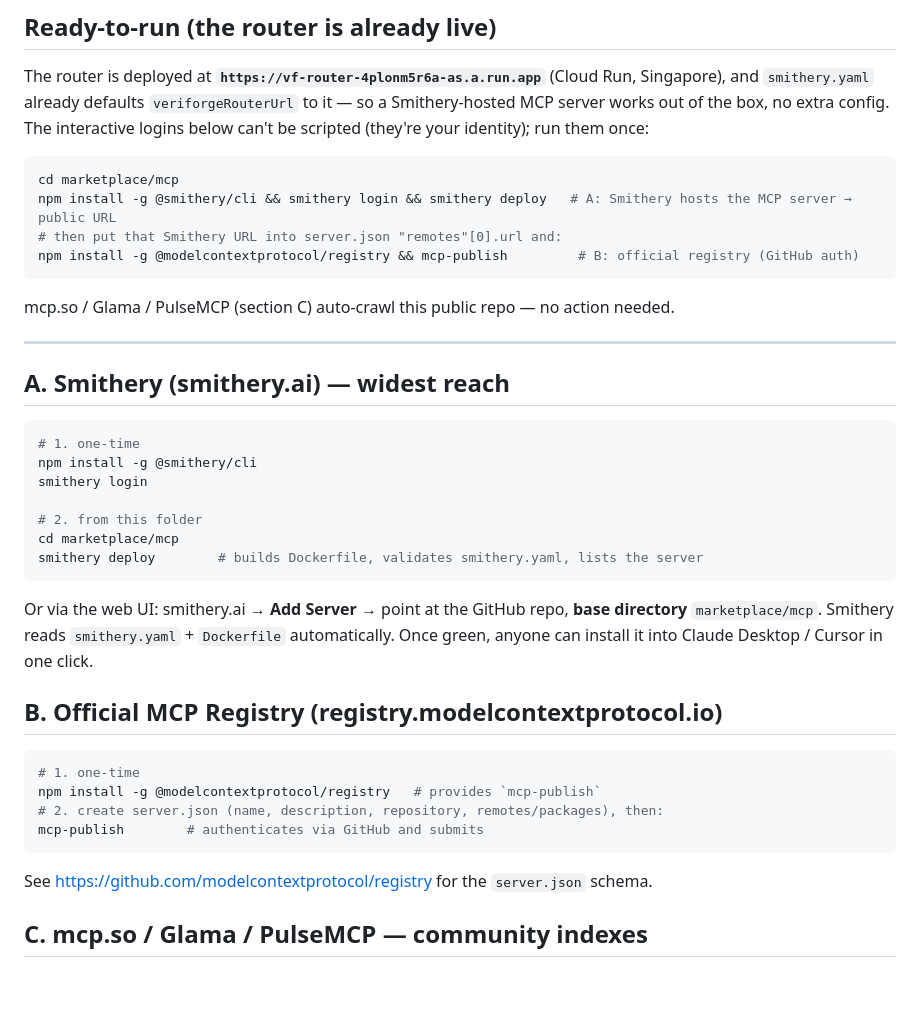
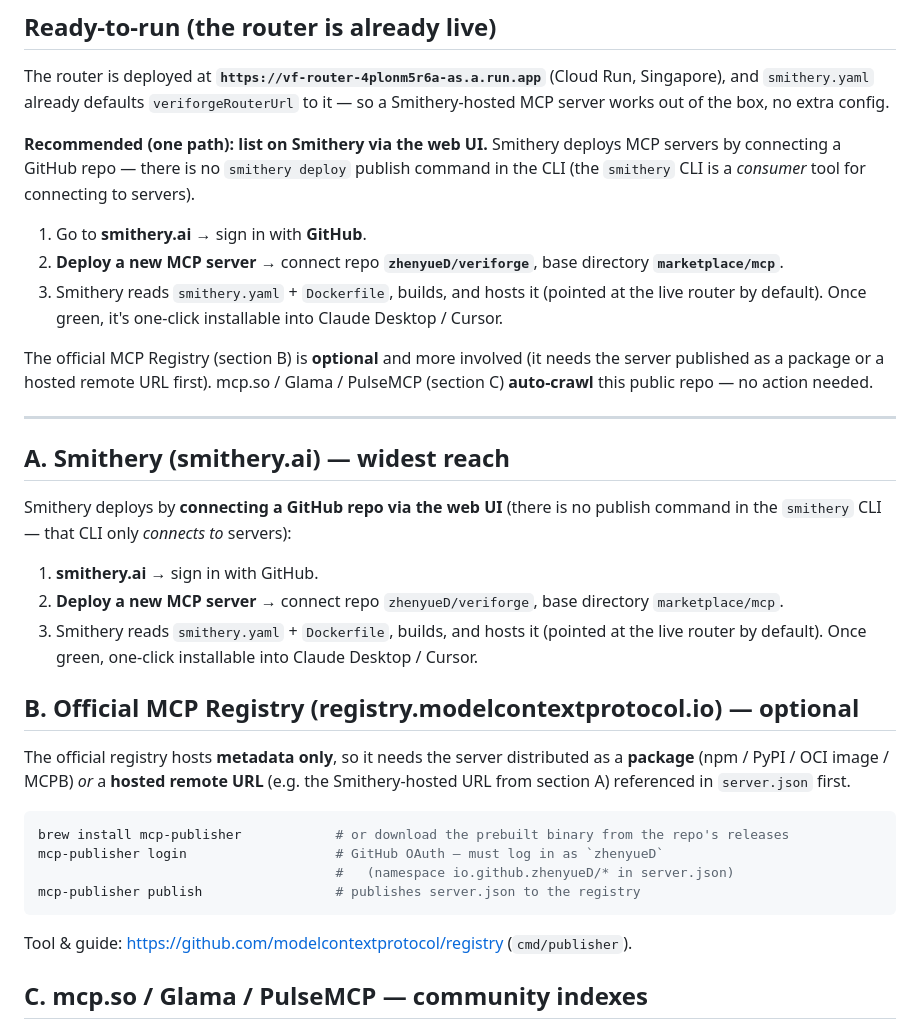
Before and after one commit to zhenyueD/veriforge, a Markdown page: marketplace/mcp/PUBLISH.md, the part around the change. Rendered like a GitHub page; blank space fills up the shorter version.

Commit message:
docs(publish): correct MCP listing instructions (Smithery = web UI; mcp-publisher, not a fake npm pkg) (#15)
Previous instructions were wrong and errored for real:
- 'smithery deploy/login' — the smithery CLI is a *consumer* tool with no publish
  command; Smithery deploys by connecting a GitHub repo via the web UI.
- '@modelcontextprotocol/registry' npm package does not exist (404). The real tool is
  'mcp-publisher' (brew install mcp-publisher / prebuilt binary), and the official
  registry needs a package or a hosted remote URL first, then login (as zhenyueD) +
  publish. Marked optional.

Co-authored-by: Claude Opus 4.8 (1M context) <noreply@anthropic.com>

````diff
--- a/marketplace/mcp/PUBLISH.md
+++ b/marketplace/mcp/PUBLISH.md
@@ -25,45 +25,48 @@ This folder ships everything a registry needs:
 
 The router is deployed at **`https://vf-router-4plonm5r6a-as.a.run.app`** (Cloud Run,
 Singapore), and `smithery.yaml` already defaults `veriforgeRouterUrl` to it — so a
-Smithery-hosted MCP server works out of the box, no extra config. The interactive logins
-below can't be scripted (they're your identity); run them once:
+Smithery-hosted MCP server works out of the box, no extra config.
 
-```bash
-cd marketplace/mcp
-npm install -g @smithery/cli && smithery login && smithery deploy   # A: Smithery hosts the MCP server → public URL
-# then put that Smithery URL into server.json "remotes"[0].url and:
-npm install -g @modelcontextprotocol/registry && mcp-publish         # B: official registry (GitHub auth)
-```
+**Recommended (one path): list on Smithery via the web UI.** Smithery deploys MCP servers
+by connecting a GitHub repo — there is no `smithery deploy` publish command in the CLI
+(the `smithery` CLI is a *consumer* tool for connecting to servers).
 
-mcp.so / Glama / PulseMCP (section C) auto-crawl this public repo — no action needed.
+1. Go to **smithery.ai** → sign in with **GitHub**.
+2. **Deploy a new MCP server** → connect repo **`zhenyueD/veriforge`**, base directory
+   **`marketplace/mcp`**.
+3. Smithery reads `smithery.yaml` + `Dockerfile`, builds, and hosts it (pointed at the
+   live router by default). Once green, it's one-click installable into Claude Desktop / Cursor.
+
+The official MCP Registry (section B) is **optional** and more involved (it needs the
+server published as a package or a hosted remote URL first). mcp.so / Glama / PulseMCP
+(section C) **auto-crawl** this public repo — no action needed.
 
 ---
 
 ## A. Smithery (smithery.ai) — widest reach
 
-```bash
-# 1. one-time
-npm install -g @smithery/cli
-smithery login
+Smithery deploys by **connecting a GitHub repo via the web UI** (there is no publish
+command in the `smithery` CLI — that CLI only *connects to* servers):
 
-# 2. from this folder
-cd marketplace/mcp
-smithery deploy        # builds Dockerfile, validates smithery.yaml, lists the server
-```
+1. **smithery.ai** → sign in with GitHub.
+2. **Deploy a new MCP server** → connect repo `zhenyueD/veriforge`, base directory
+   `marketplace/mcp`.
+3. Smithery reads `smithery.yaml` + `Dockerfile`, builds, and hosts it (pointed at the
+   live router by default). Once green, one-click installable into Claude Desktop / Cursor.
 
-Or via the web UI: smithery.ai → **Add Server** → point at the GitHub repo,
-**base directory** `marketplace/mcp`. Smithery reads `smithery.yaml` + `Dockerfile`
-automatically. Once green, anyone can install it into Claude Desktop / Cursor in one click.
+## B. Official MCP Registry (registry.modelcontextprotocol.io) — optional
 
-## B. Official MCP Registry (registry.modelcontextprotocol.io)
+The official registry hosts **metadata only**, so it needs the server distributed as a
+**package** (npm / PyPI / OCI image / MCPB) *or* a **hosted remote URL** (e.g. the
+Smithery-hosted URL from section A) referenced in `server.json` first.
 
 ```bash
-# 1. one-time
-npm install -g @modelcontextprotocol/registry   # provides `mcp-publish`
-# 2. create server.json (name, description, repository, remotes/packages), then:
-mcp-publish        # authenticates via GitHub and submits
+brew install mcp-publisher            # or download the prebuilt binary from the repo's releases
+mcp-publisher login                   # GitHub OAuth — must log in as `zhenyueD`
+                                      #   (namespace io.github.zhenyueD/* in server.json)
+mcp-publisher publish                 # publishes server.json to the registry
 ```
-See https://github.com/modelcontextprotocol/registry for the `server.json` schema.
+Tool & guide: https://github.com/modelcontextprotocol/registry (`cmd/publisher`).
 
 ## C. mcp.so / Glama / PulseMCP — community indexes
 
````
